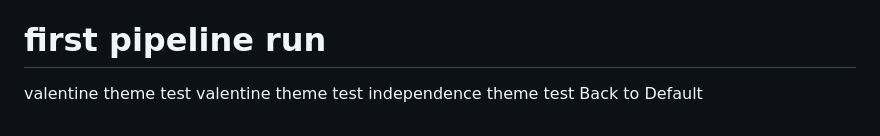
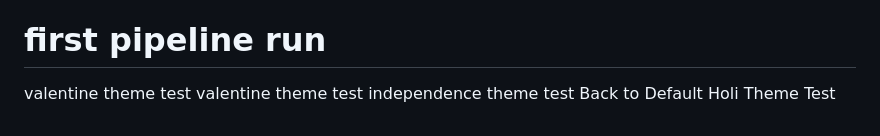
Before and after one commit to Sampath-Icanio/swiggy-clone, a Markdown page: README.md, the part around the change. GitHub-like rendering.

Commit message:
holi theme test

```diff
--- a/README.md
+++ b/README.md
@@ -140,3 +140,4 @@ valentine theme test
 valentine theme test
 independence theme test
 Back to Default
+Holi Theme Test
```
